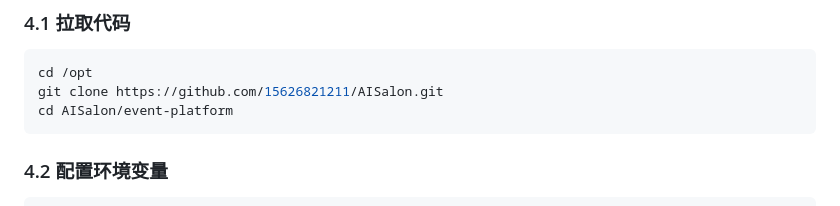
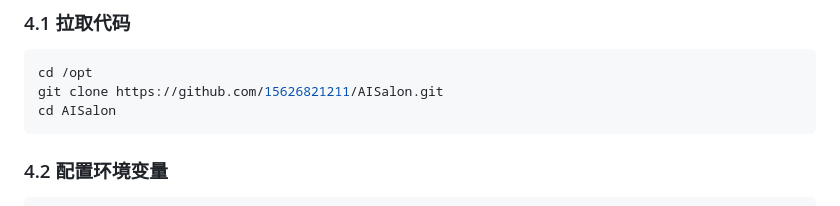
Before and after one commit to 15626821211/AISalon, a Markdown page: DEPLOY.md, the part around the change. GitHub-like rendering.

Commit message:
docs: 修正部署文档中克隆后的目录路径

````diff
--- a/DEPLOY.md
+++ b/DEPLOY.md
@@ -60,7 +60,7 @@ docker compose version
 ```bash
 cd /opt
 git clone https://github.com/15626821211/AISalon.git
-cd AISalon/event-platform
+cd AISalon
 ```
 
 ### 4.2 配置环境变量
````
